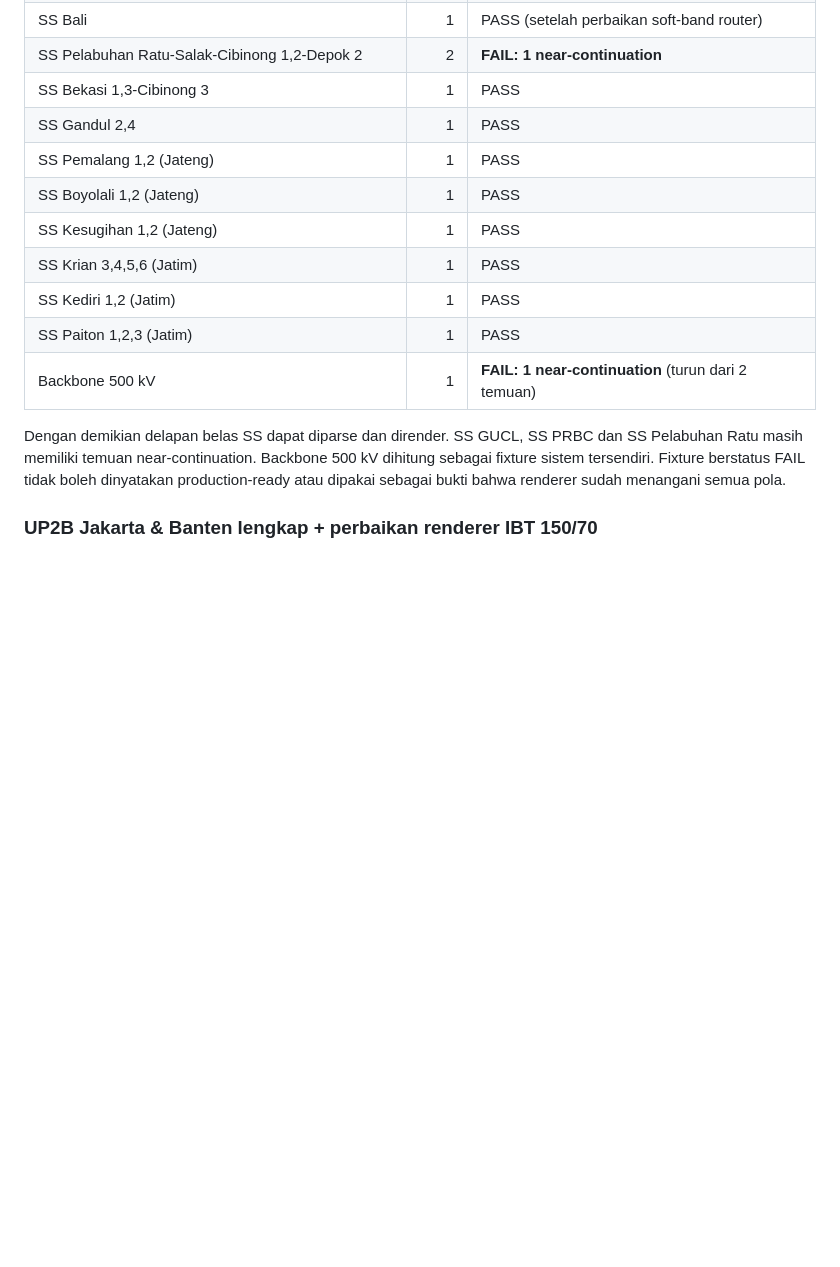
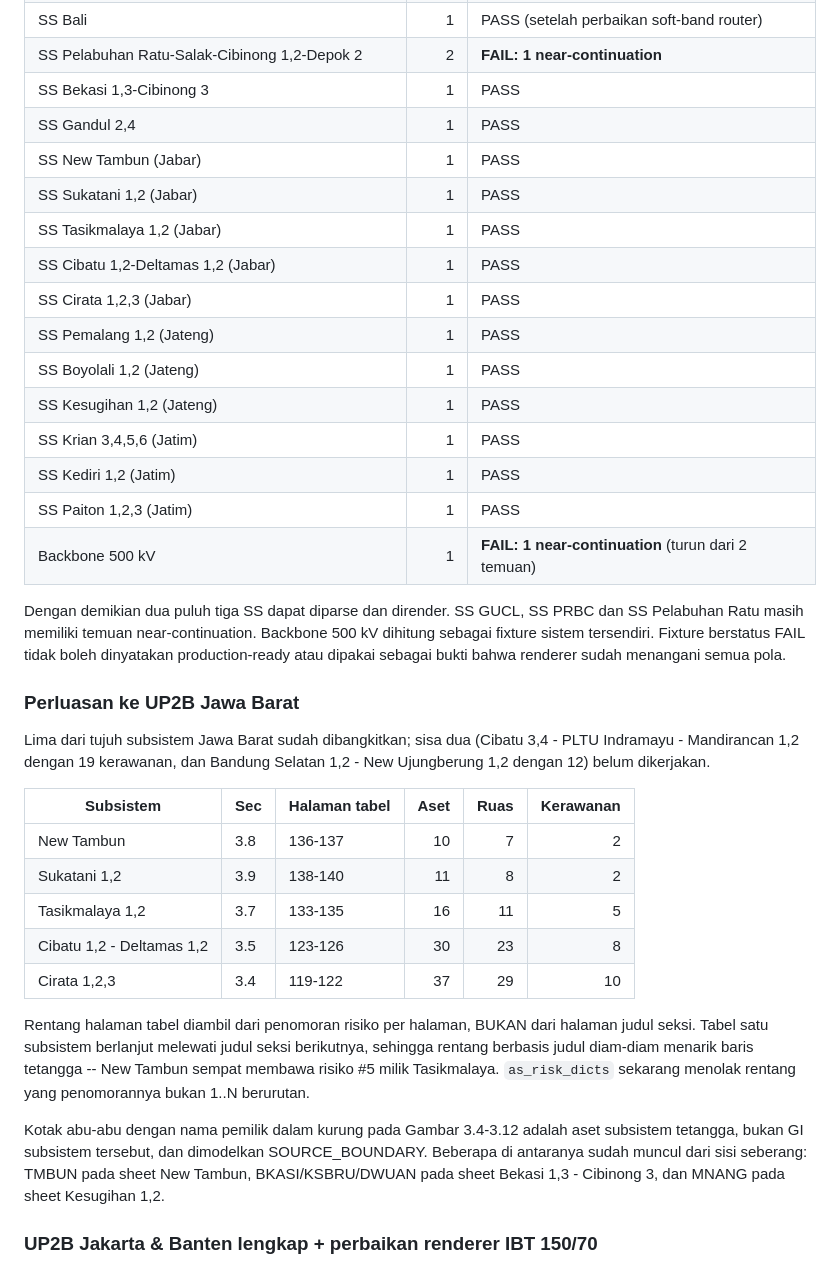
Before and after one commit to hafizna/SLD_engine, a Markdown page: ROADMAP.md, the part around the change. GitHub-like rendering; blank space fills up the shorter version.

Commit message:
Record the five new Jawa Barat fixtures in the roadmap baseline
Twenty-three subsystems now parse and render. The remaining four audit
failures are the known near-continuation blockers documented in
NEAR_CONTINUATION_BLOCKERS.md.

Also records why table page ranges come from the per-page risk
numbering rather than the section headings.

Co-Authored-By: Claude Opus 5 <noreply@anthropic.com>

```diff
--- a/ROADMAP.md
+++ b/ROADMAP.md
@@ -104,6 +104,11 @@ render semua view -> invariant geometri. Laporan rinci ditulis ke
 | SS Pelabuhan Ratu-Salak-Cibinong 1,2-Depok 2 | 2 | **FAIL: 1 near-continuation** |
 | SS Bekasi 1,3-Cibinong 3 | 1 | PASS |
 | SS Gandul 2,4 | 1 | PASS |
+| SS New Tambun (Jabar) | 1 | PASS |
+| SS Sukatani 1,2 (Jabar) | 1 | PASS |
+| SS Tasikmalaya 1,2 (Jabar) | 1 | PASS |
+| SS Cibatu 1,2-Deltamas 1,2 (Jabar) | 1 | PASS |
+| SS Cirata 1,2,3 (Jabar) | 1 | PASS |
 | SS Pemalang 1,2 (Jateng) | 1 | PASS |
 | SS Boyolali 1,2 (Jateng) | 1 | PASS |
 | SS Kesugihan 1,2 (Jateng) | 1 | PASS |
@@ -112,11 +117,37 @@ render semua view -> invariant geometri. Laporan rinci ditulis ke
 | SS Paiton 1,2,3 (Jatim) | 1 | PASS |
 | Backbone 500 kV | 1 | **FAIL: 1 near-continuation** (turun dari 2 temuan) |
 
-Dengan demikian delapan belas SS dapat diparse dan dirender. SS GUCL, SS PRBC dan
-SS Pelabuhan Ratu masih memiliki temuan near-continuation. Backbone 500 kV
+Dengan demikian dua puluh tiga SS dapat diparse dan dirender. SS GUCL, SS PRBC
+dan SS Pelabuhan Ratu masih memiliki temuan near-continuation. Backbone 500 kV
 dihitung sebagai fixture sistem tersendiri. Fixture berstatus FAIL tidak boleh
 dinyatakan production-ready atau dipakai sebagai bukti bahwa renderer sudah
 menangani semua pola.
+
+### Perluasan ke UP2B Jawa Barat
+
+Lima dari tujuh subsistem Jawa Barat sudah dibangkitkan; sisa dua (Cibatu 3,4 -
+PLTU Indramayu - Mandirancan 1,2 dengan 19 kerawanan, dan Bandung Selatan 1,2 -
+New Ujungberung 1,2 dengan 12) belum dikerjakan.
+
+| Subsistem | Sec | Halaman tabel | Aset | Ruas | Kerawanan |
+|---|---|---|---:|---:|---:|
+| New Tambun | 3.8 | 136-137 | 10 | 7 | 2 |
+| Sukatani 1,2 | 3.9 | 138-140 | 11 | 8 | 2 |
+| Tasikmalaya 1,2 | 3.7 | 133-135 | 16 | 11 | 5 |
+| Cibatu 1,2 - Deltamas 1,2 | 3.5 | 123-126 | 30 | 23 | 8 |
+| Cirata 1,2,3 | 3.4 | 119-122 | 37 | 29 | 10 |
+
+Rentang halaman tabel diambil dari penomoran risiko per halaman, BUKAN dari
+halaman judul seksi. Tabel satu subsistem berlanjut melewati judul seksi
+berikutnya, sehingga rentang berbasis judul diam-diam menarik baris tetangga --
+New Tambun sempat membawa risiko #5 milik Tasikmalaya. `as_risk_dicts` sekarang
+menolak rentang yang penomorannya bukan 1..N berurutan.
+
+Kotak abu-abu dengan nama pemilik dalam kurung pada Gambar 3.4-3.12 adalah aset
+subsistem tetangga, bukan GI subsistem tersebut, dan dimodelkan SOURCE_BOUNDARY.
+Beberapa di antaranya sudah muncul dari sisi seberang: TMBUN pada sheet New
+Tambun, BKASI/KSBRU/DWUAN pada sheet Bekasi 1,3 - Cibinong 3, dan MNANG pada
+sheet Kesugihan 1,2.
 
 ### UP2B Jakarta & Banten lengkap + perbaikan renderer IBT 150/70
 
```
